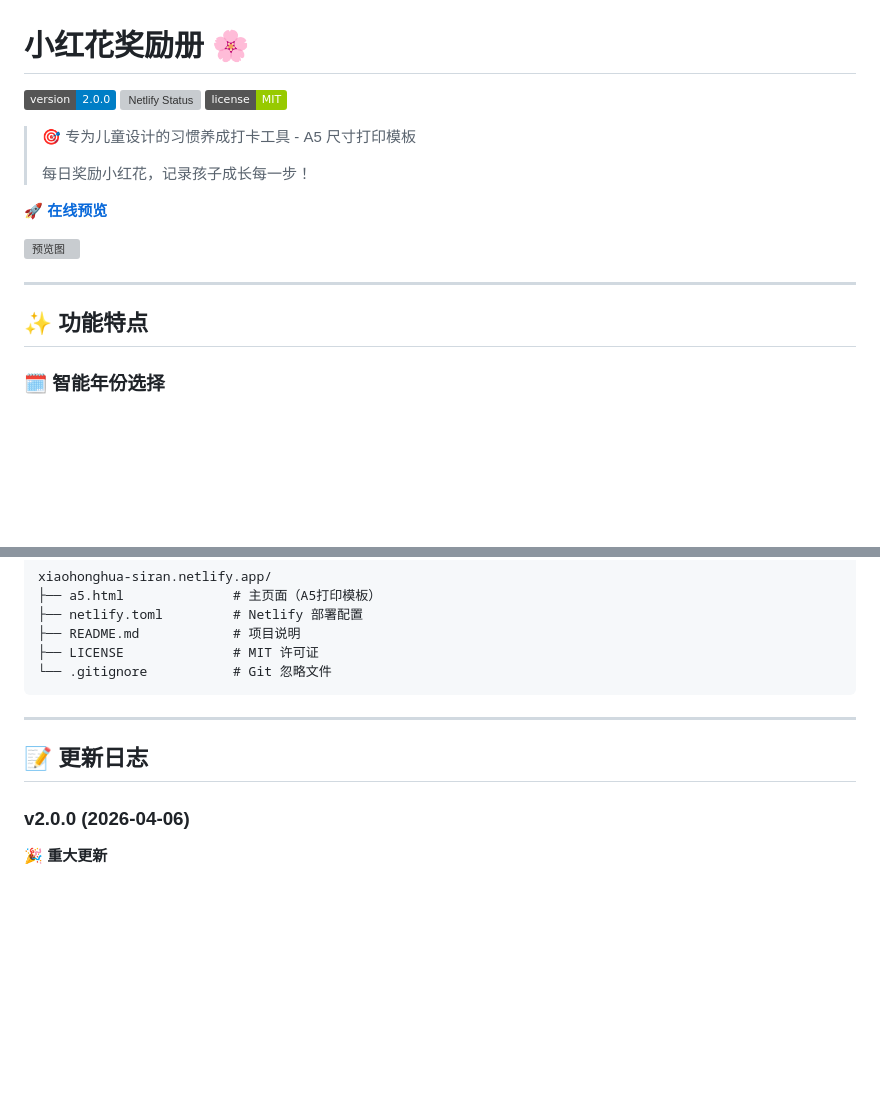
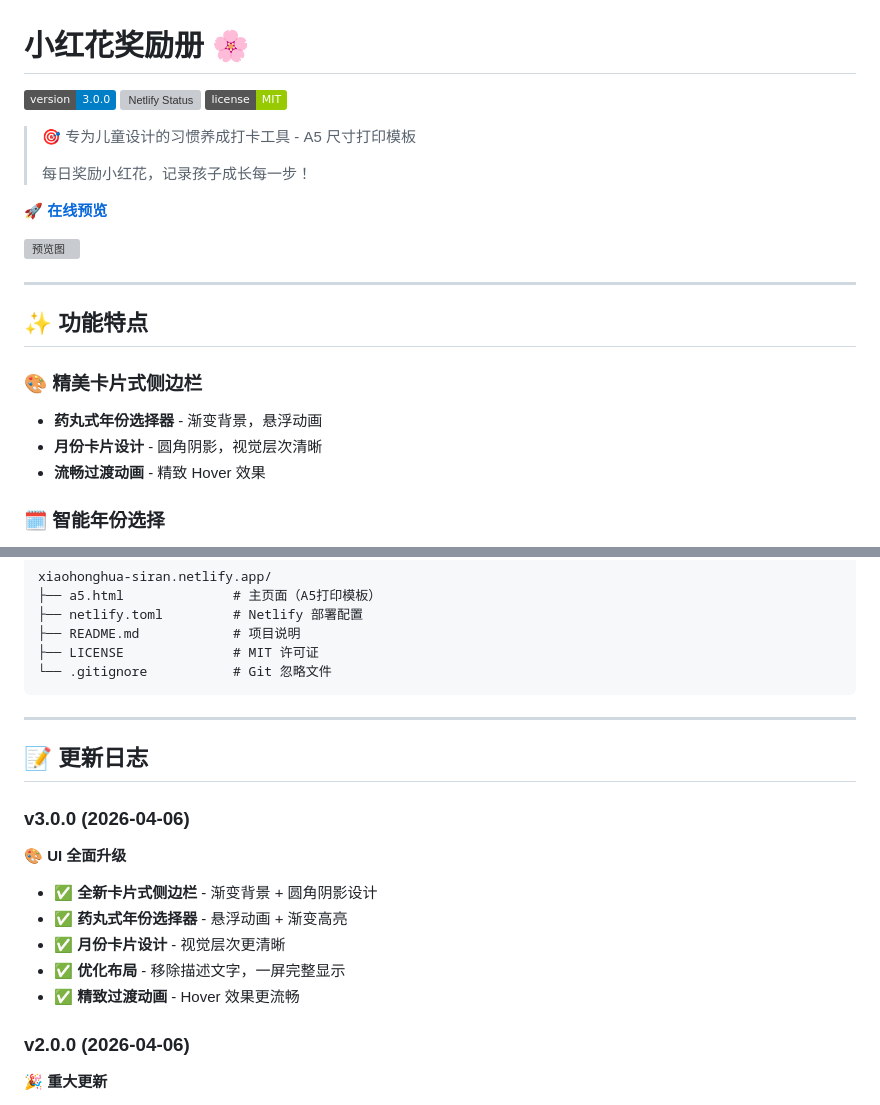
Before and after one commit to BERT202206/xiaohonghua-siran.netlify.app, a Markdown page: README.md, 2 parts joined by grey strips. Drawn GitHub-style; badges without logos; blank space fills up the shorter version; grey boxes are pictures that could not be loaded.

Commit message:
v3.0.0: README更新
- 更新版本号至 3.0.0

- 添加卡片式侧边栏功能说明

- 更新更新日志

Co-Authored-By: Claude Opus 4.6 <noreply@anthropic.com>

```diff
--- a/README.md
+++ b/README.md
@@ -1,6 +1,6 @@
 # 小红花奖励册 🌸
 
-[![Version](https://img.shields.io/badge/version-2.0.0-blue.svg)](https://github.com/BERT202206/xiaohonghua-siran.netlify.app/releases/tag/v2.0.0)
+[![Version](https://img.shields.io/badge/version-3.0.0-blue.svg)](https://github.com/BERT202206/xiaohonghua-siran.netlify.app/releases/tag/v3.0.0)
 [![Netlify Status](https://api.netlify.com/api/v1/badges/YOUR_BADGE_ID/deploy-status)](https://app.netlify.com/sites/xiaohonghua-siran/deploys)
 [![License](https://img.shields.io/badge/license-MIT-green.svg)](LICENSE)
 
@@ -15,6 +15,11 @@
 ---
 
 ## ✨ 功能特点
+
+### 🎨 精美卡片式侧边栏
+- **药丸式年份选择器** - 渐变背景，悬浮动画
+- **月份卡片设计** - 圆角阴影，视觉层次清晰
+- **流畅过渡动画** - 精致 Hover 效果
 
 ### 🗓️ 智能年份选择
 - 支持 **2026-2030** 年份切换
@@ -138,6 +143,16 @@ xiaohonghua-siran.netlify.app/
 
 ## 📝 更新日志
 
+### v3.0.0 (2026-04-06)
+
+**🎨 UI 全面升级**
+
+- ✅ **全新卡片式侧边栏** - 渐变背景 + 圆角阴影设计
+- ✅ **药丸式年份选择器** - 悬浮动画 + 渐变高亮
+- ✅ **月份卡片设计** - 视觉层次更清晰
+- ✅ **优化布局** - 移除描述文字，一屏完整显示
+- ✅ **精致过渡动画** - Hover 效果更流畅
+
 ### v2.0.0 (2026-04-06)
 
 **🎉 重大更新**
```
